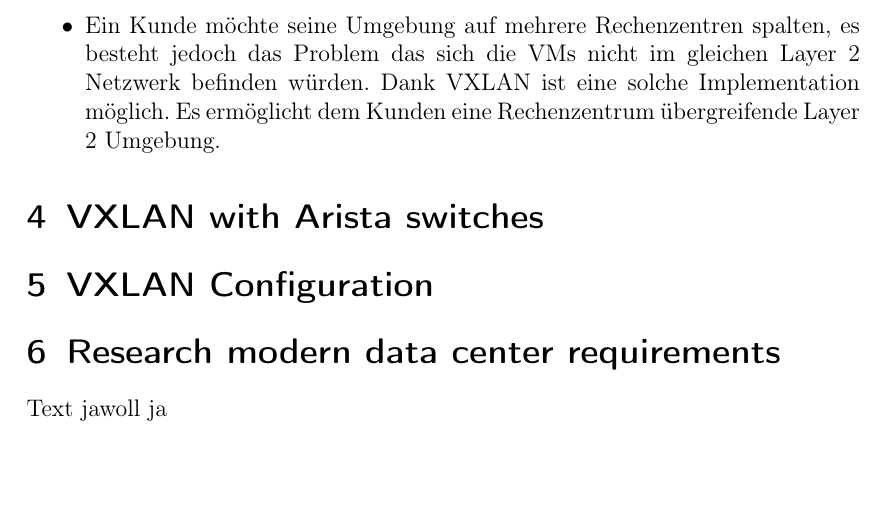
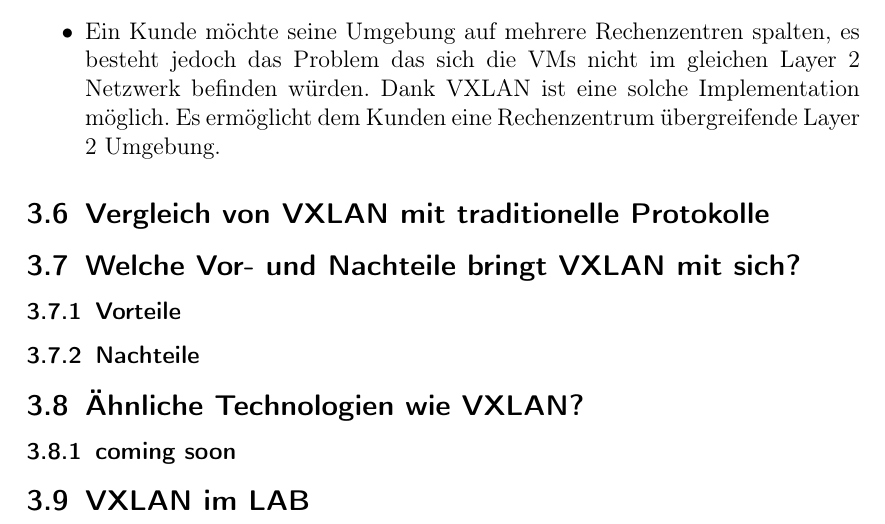
Before and after one commit to develmusa/CldInf-Labs, a LaTeX document (Lab07/Lab07_GiorgioVincenti&SamuelKrieg.tex): part of page 20 of 20, cut so that both start at the same text, the shorter picture padded with empty space. Compiled offline with pdfLaTeX.

Commit message:
new chapter

```diff
--- a/Lab07/Lab07_GiorgioVincenti&SamuelKrieg.tex
+++ b/Lab07/Lab07_GiorgioVincenti&SamuelKrieg.tex
@@ -447,10 +447,18 @@
 \item Ein Kunde möchte seine Umgebung auf mehrere Rechenzentren spalten, es besteht jedoch das Problem das sich die VMs nicht im gleichen Layer 2 Netzwerk befinden würden. Dank VXLAN ist eine solche Implementation möglich. Es ermöglicht dem Kunden eine Rechenzentrum übergreifende Layer 2 Umgebung.
 \end{itemize}
 
+\subsection{Vergleich von VXLAN mit traditionelle Protokolle}
 
-\section{VXLAN with Arista switches}
-\section{VXLAN Configuration}
-\section{Research modern data center requirements}
-Text jawoll ja
+\subsection{Welche Vor- und Nachteile bringt VXLAN mit sich?}
+
+\subsubsection{Vorteile}
+
+\subsubsection{Nachteile}
+
+\subsection{Ähnliche Technologien wie VXLAN?}
+
+\subsubsection{coming soon}
+
+\subsection{VXLAN im LAB}
 
 \end{document}
```
